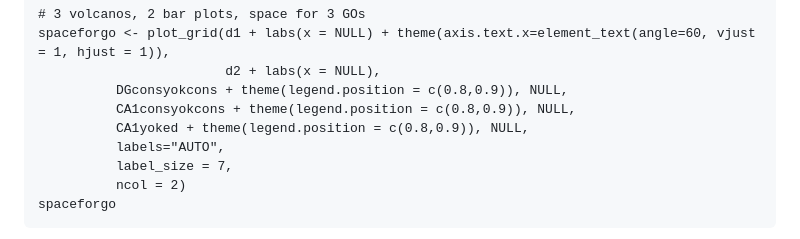
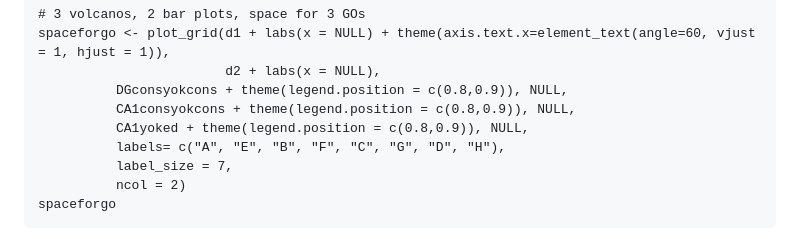
Before and after one commit to raynamharris/IntegrativeProjectWT2015, a Markdown page: scripts/02c_rnaseqSubfield.md, the part around the change. Drawn GitHub-style.

Commit message:
fix legend order

```diff
--- a/scripts/02c_rnaseqSubfield.md
+++ b/scripts/02c_rnaseqSubfield.md
@@ -941,7 +941,7 @@ filter out nonspecific gene expression responses
               DGconsyokcons + theme(legend.position = c(0.8,0.9)), NULL,
               CA1consyokcons + theme(legend.position = c(0.8,0.9)), NULL,
               CA1yoked + theme(legend.position = c(0.8,0.9)), NULL,
-              labels="AUTO",
+              labels= c("A", "E", "B", "F", "C", "G", "D", "H"),
               label_size = 7,
               ncol = 2)
     spaceforgo
```
Also changed, not shown: figures/02c_rnaseqSubfield/combo-2.png, figures/figure_5.png, 1 other file.
